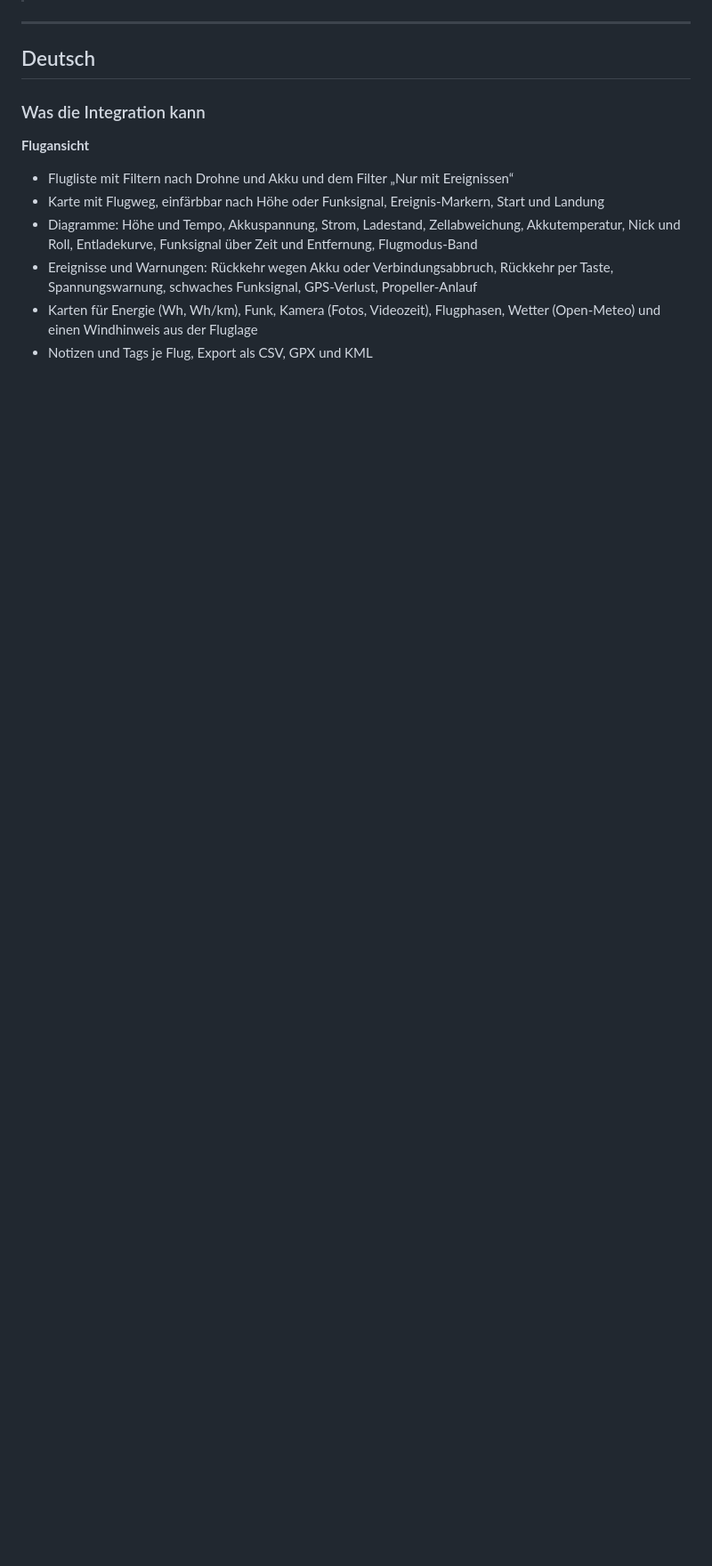
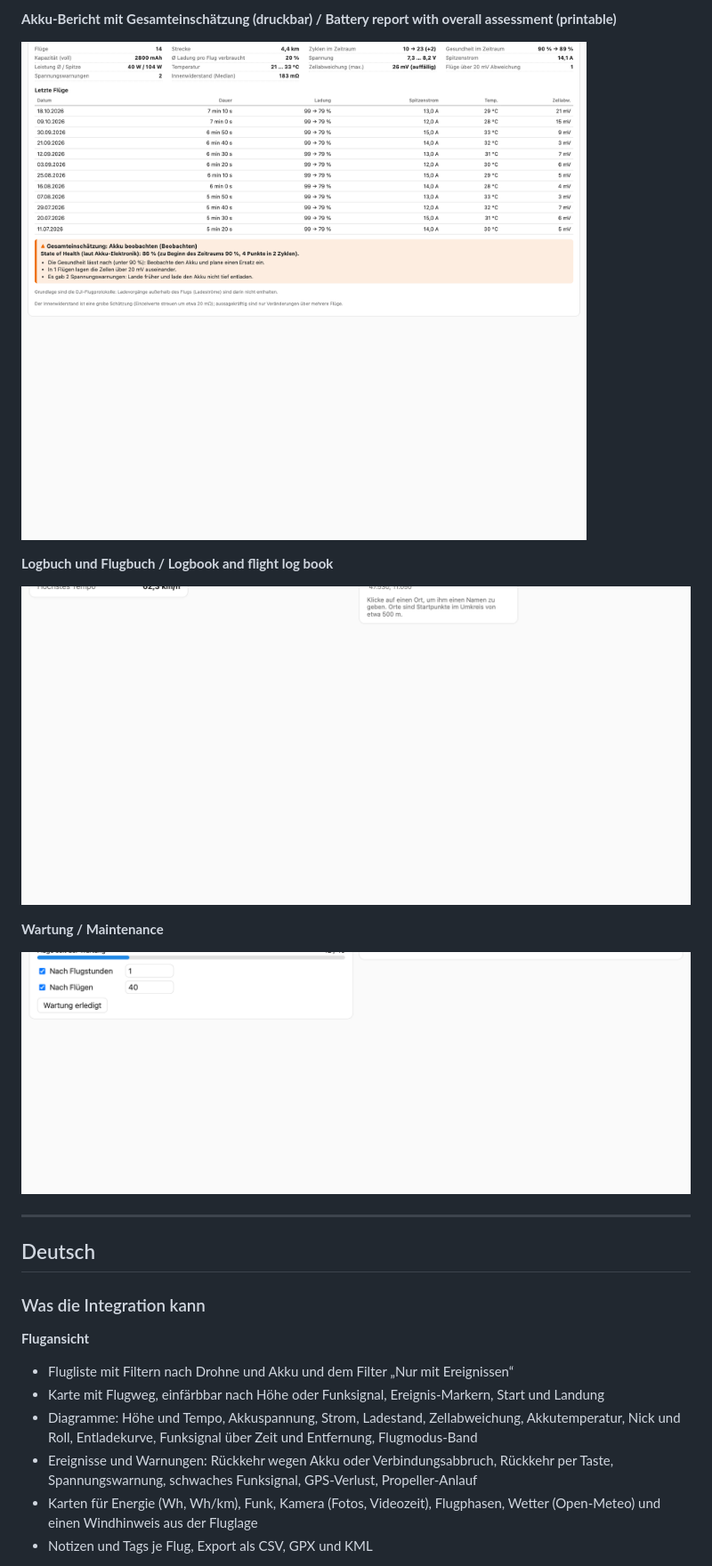
Before and after one commit to Xunil99/ha-dronelog, a Markdown page: README.md, the part around one of its changes. Shown at 89% size. GitHub-like rendering; pictures changed too: docs/screenshots/battery-report.png (added), docs/screenshots/logbook.png (added), docs/screenshots/maintenance.png (added); blank space fills up the shorter version.

Commit message:
docs: Screenshots im README (synthetische Beispieldaten)

```diff
--- a/README.md
+++ b/README.md
@@ -8,3 +23,14 @@ Home-Assistant-Integration, die **Flugprotokolle von DJI-Drohnen** (DJI Fly) ent
+**Akku-Bericht mit Gesamteinschätzung (druckbar) / Battery report with overall assessment (printable)**
+
+![Akku-Bericht mit Verlaufsdiagrammen, Kennzahlen und Gesamteinschätzung](docs/screenshots/battery-report.png)
+
+**Logbuch und Flugbuch / Logbook and flight log book**
+
+![Logbuch mit Rekorden, Jahren, Orten und Tags](docs/screenshots/logbook.png)
+
+**Wartung / Maintenance**
+
+![Wartungs-Erinnerungen je Drohne mit Fortschrittsbalken](docs/screenshots/maintenance.png)
 
 ---
 
```
Also changed, not shown: other parts of README.md (+15 -0 lines), docs/screenshots/analysis.png (added), docs/screenshots/flights.png (added).
